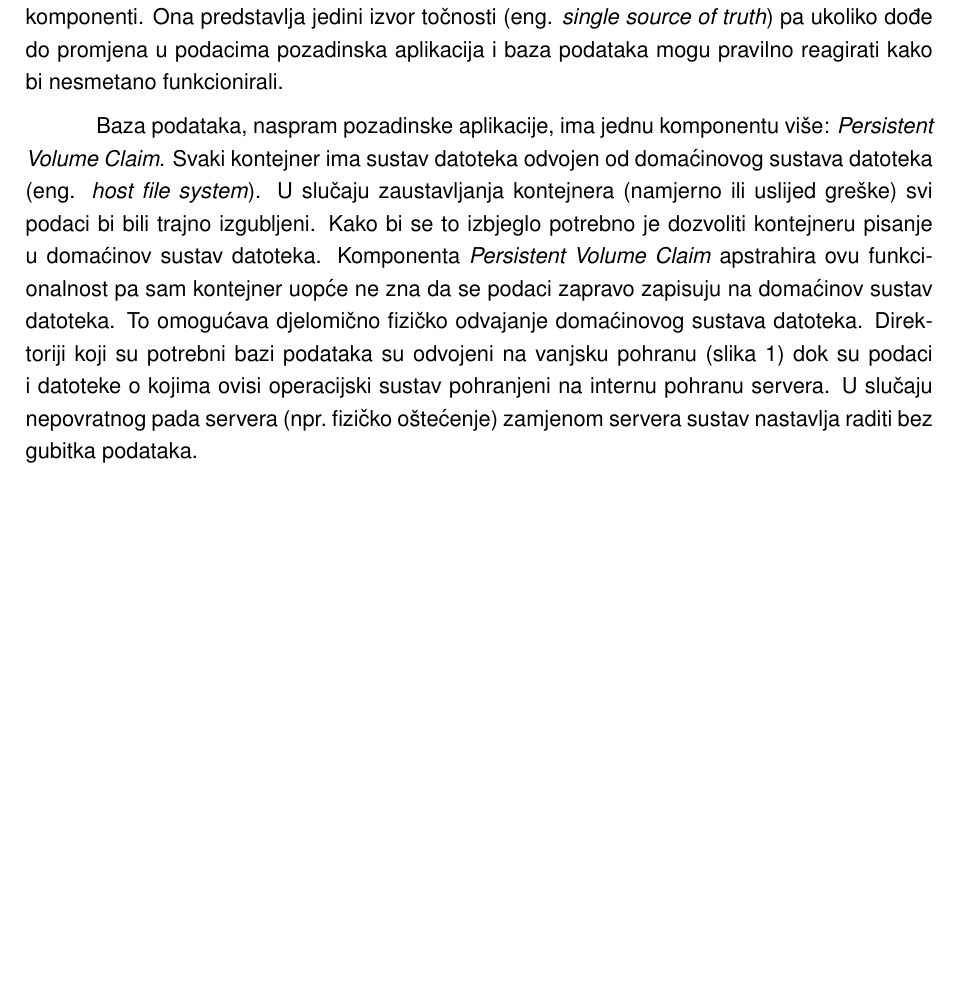
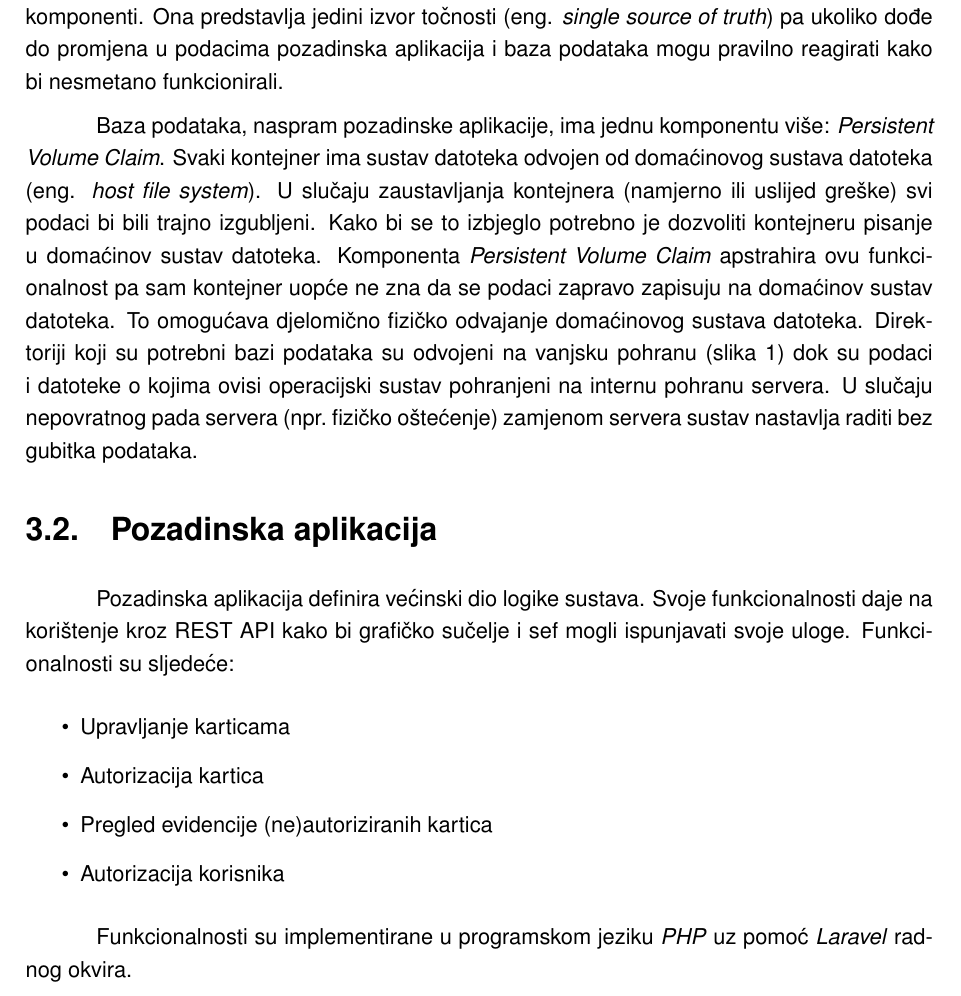
Before and after one commit to sudocovik/zavrsni-rad-document, a LaTeX document (src/main.tex, which reads src/chapters/web-application.tex): part of page 11 of 17, cut so that both start at the same text, the shorter picture padded with empty space. Compiled offline with pdfLaTeX.

Commit message:
Begin backend

```diff
--- a/src/chapters/web-application.tex
+++ b/src/chapters/web-application.tex
@@ -105,3 +105,18 @@ To omogućava djelomično fizičko odvajanje domaćinovog sustava datoteka.
 Direktoriji koji su potrebni bazi podataka su odvojeni na vanjsku pohranu (slika~\ref{fig:physical-infrastructure}) dok su
 podaci i datoteke o kojima ovisi operacijski sustav pohranjeni na internu pohranu servera.
 U slučaju nepovratnog pada servera (npr.~fizičko oštećenje) zamjenom servera sustav nastavlja raditi bez gubitka podataka.
+
+\section{Pozadinska aplikacija}
+
+Pozadinska aplikacija definira većinski dio logike sustava.
+Svoje funkcionalnosti daje na korištenje kroz REST API kako bi grafičko sučelje i sef mogli ispunjavati svoje uloge.
+Funkcionalnosti su sljedeće:
+
+\begin{itemize}
+    \item Upravljanje karticama
+    \item Autorizacija kartica
+    \item Pregled evidencije (ne)autoriziranih kartica
+    \item Autorizacija korisnika
+\end{itemize}
+
+Funkcionalnosti su implementirane u programskom jeziku \textit{PHP} uz pomoć \textit{Laravel} radnog okvira.
```
